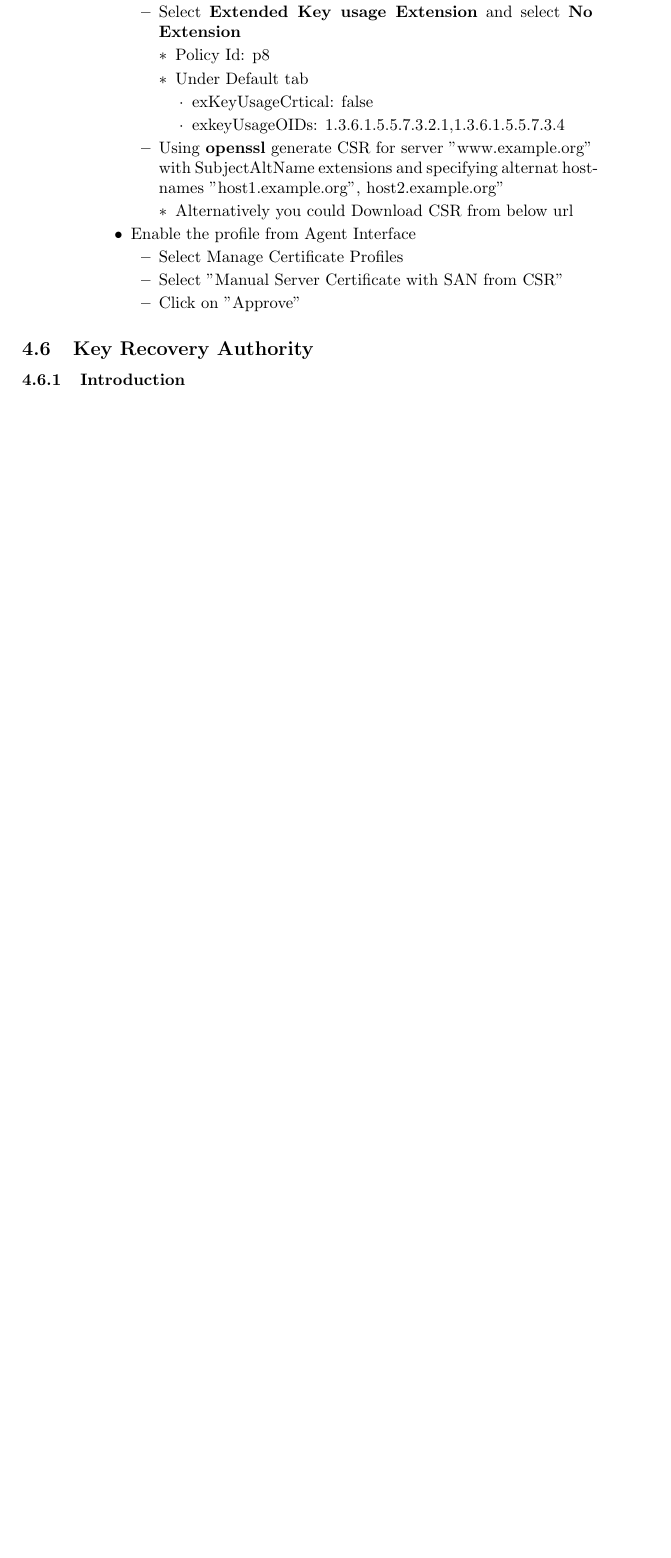
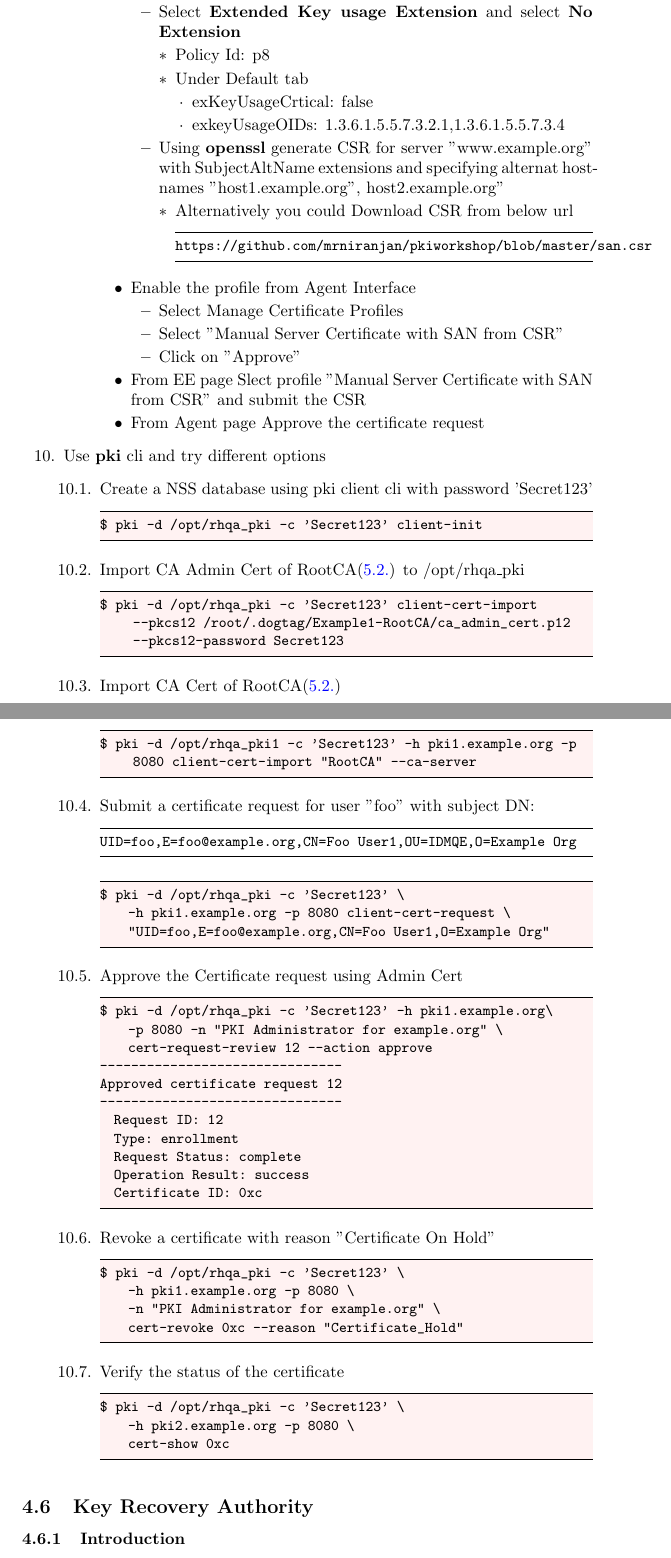
Before and after one commit to mrniranjan/pkiworkshop, a LaTeX document (training.tex): part of page 46 of 61 before the commit and two parts of pages 46 and 47 of 63 after it, the two joined at a grey line, cut so that both start at the same text, the shorter picture padded with empty space. Compiled offline with pdfLaTeX.

Commit message:
Add more exercises to CA
Signed-off-by: Niranjan Mallapadi <mrniranjan@redhat.com>

```diff
--- a/training.tex
+++ b/training.tex
@@ -38,9 +38,10 @@ Red Hat Certificate System}
 \lstdefinestyle{BashInputStyle}{
     language=bash,
     basicstyle=\small\ttfamily,
+    showstringspaces=false,
     showspaces=false,
     numberstyle=\tiny,
-    numbersep=3pt,
+    numbersep=1pt,
     frame=tb,
     columns=fullflexible,
     backgroundcolor=\color{red!5}
@@ -1894,6 +1895,9 @@ $ pkiconsole https://pki1.example.org:8443/ca
                                         hostnames "host1.example.org", host2.example.org"
                                         \begin{itemize}
                                             \item Alternatively you could Download CSR from below url
+                                            \begin{lstlisting}
+https://github.com/mrniranjan/pkiworkshop/blob/master/san.csr
+                                            \end{lstlisting}
                                         \end{itemize}
                                     \end{itemize}
                         \item Enable the profile from Agent Interface
@@ -1902,8 +1906,61 @@ $ pkiconsole https://pki1.example.org:8443/ca
                                 \item Select "Manual Server Certificate with SAN from CSR"
                                 \item Click on "Approve"
                             \end{itemize}
+                        \item From EE page Slect profile "Manual Server Certificate with SAN from CSR" and submit the CSR
+                        \item From Agent page Approve the certificate request
                     \end{itemize}
-            \end{enumerate}
+                    \end{enumerate}
+        \item Use \textbf{pki} cli and try different options
+            \begin{enumerate}[label*=\arabic*.]
+                \item Create a NSS database using pki client cli with password 'Secret123'
+                    \begin{lstlisting}[style=bashInputStyle]
+$ pki -d /opt/rhqa_pki -c 'Secret123' client-init
+                    \end{lstlisting}
+                \item Import CA Admin Cert of RootCA(\ref{ca1}) to /opt/rhqa\_pki
+                    \begin{lstlisting}[style=bashInputStyle]
+$ pki -d /opt/rhqa_pki -c 'Secret123' client-cert-import --pkcs12 /root/.dogtag/Example1-RootCA/ca_admin_cert.p12  --pkcs12-password Secret123
+                    \end{lstlisting}
+                \item Import CA Cert of RootCA(\ref{ca1})
+                    \begin{lstlisting}[style=bashInputStyle]
+$ pki -d /opt/rhqa_pki1 -c 'Secret123' -h pki1.example.org -p 8080 client-cert-import "RootCA" --ca-server
+                    \end{lstlisting}
+                \item Submit a certificate request for user "foo" with subject DN:
+                    \begin{lstlisting}
+UID=foo,E=foo@example.org,CN=Foo User1,OU=IDMQE,O=Example Org
+                    \end{lstlisting}
+                    \begin{lstlisting}[style=bashInputStyle]
+$ pki -d /opt/rhqa_pki -c 'Secret123' \
+    -h pki1.example.org -p 8080 client-cert-request \
+    "UID=foo,E=foo@example.org,CN=Foo User1,O=Example Org"
+                    \end{lstlisting}
+                \item Approve the Certificate request using Admin Cert
+                    \begin{lstlisting}[style=bashInputStyle]
+$ pki -d /opt/rhqa_pki -c 'Secret123' -h pki1.example.org\
+    -p 8080 -n "PKI Administrator for example.org" \
+    cert-request-review 12 --action approve
+-------------------------------
+Approved certificate request 12
+-------------------------------
+  Request ID: 12
+  Type: enrollment
+  Request Status: complete
+  Operation Result: success
+  Certificate ID: 0xc
+                    \end{lstlisting}
+                \item Revoke a certificate with reason "Certificate On Hold"
+                    \begin{lstlisting}[style=bashInputStyle]
+$ pki -d /opt/rhqa_pki -c 'Secret123' \
+    -h pki1.example.org -p 8080 \
+    -n "PKI Administrator for example.org" \
+    cert-revoke 0xc --reason "Certificate_Hold"
+                    \end{lstlisting}
+            \item Verify the status of the certificate
+                \begin{lstlisting}[style=bashInputStyle]
+$ pki -d /opt/rhqa_pki -c 'Secret123' \
+    -h pki2.example.org -p 8080 \
+    cert-show 0xc
+                \end{lstlisting}
+        \end{enumerate}
     \end{enumerate}
 \subsection{Key Recovery Authority}
 \subsubsection{Introduction}
```
Also changed, not shown: training.pdf, training.tex (28 more changed lines).
